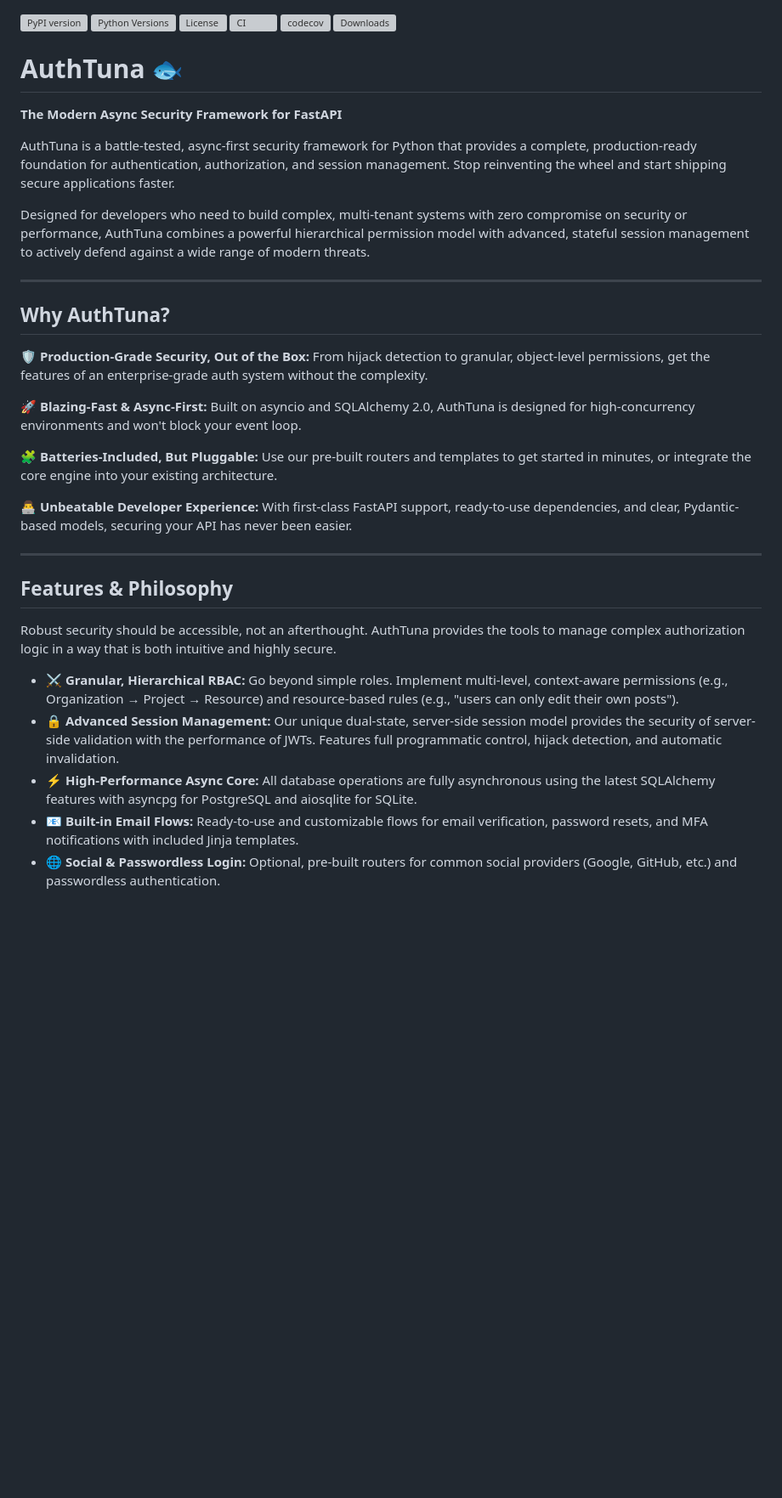
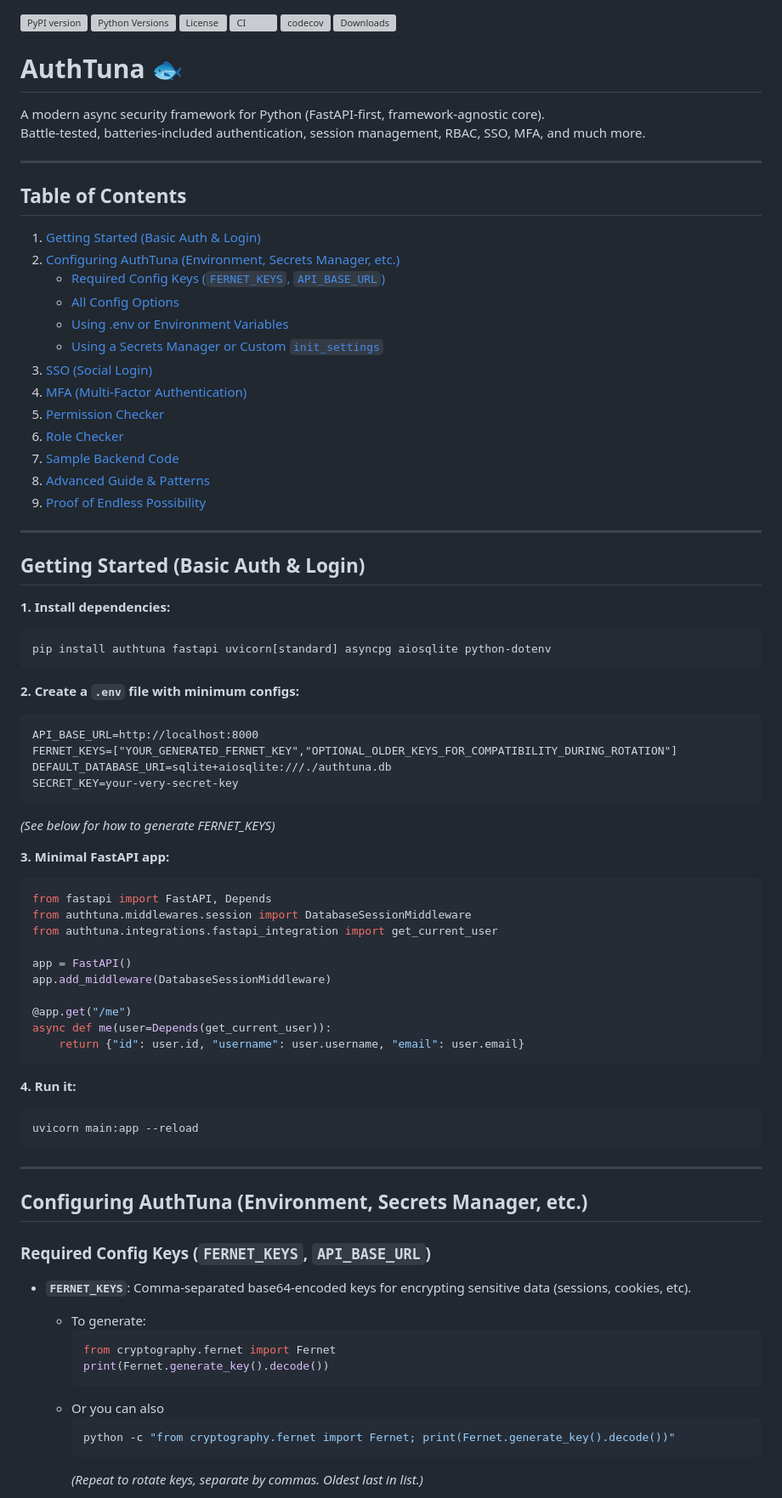
Before and after one commit to shashstormer/AuthTuna, a Markdown page: readme.md, the part around one of its changes. Shown at 85% size. Drawn GitHub-style; blank space fills up the shorter version; grey boxes are pictures that could not be loaded.

````diff
--- a/readme.md
+++ b/readme.md
@@ -5,34 +5,82 @@
 [![codecov](https://codecov.io/github/shashstormer/AuthTuna/graph/badge.svg?token=8AV8FB3ZGQ)](https://codecov.io/github/shashstormer/AuthTuna)
 [![Downloads](https://static.pepy.tech/badge/authtuna)](https://pepy.tech/project/authtuna)
 
+
 # AuthTuna 🐟
 
-**The Modern Async Security Framework for FastAPI**
-
-AuthTuna is a battle-tested, async-first security framework for Python that provides a complete, production-ready foundation for authentication, authorization, and session management. Stop reinventing the wheel and start shipping secure applications faster.
-
-Designed for developers who need to build complex, multi-tenant systems with zero compromise on security or performance, AuthTuna combines a powerful hierarchical permission model with advanced, stateful session management to actively defend against a wide range of modern threats.
+A modern async security framework for Python (FastAPI-first, framework-agnostic core).
+Battle-tested, batteries-included authentication, session management, RBAC, SSO, MFA, and much more.
 
 ---
 
-## Why AuthTuna?
+## Table of Contents
 
-🛡️ **Production-Grade Security, Out of the Box:** From hijack detection to granular, object-level permissions, get the features of an enterprise-grade auth system without the complexity.
-
-🚀 **Blazing-Fast & Async-First:** Built on asyncio and SQLAlchemy 2.0, AuthTuna is designed for high-concurrency environments and won't block your event loop.
-
-🧩 **Batteries-Included, But Pluggable:** Use our pre-built routers and templates to get started in minutes, or integrate the core engine into your existing architecture.
-
-👨‍💻 **Unbeatable Developer Experience:** With first-class FastAPI support, ready-to-use dependencies, and clear, Pydantic-based models, securing your API has never been easier.
+1. [Getting Started (Basic Auth & Login)](#getting-started-basic-auth--login)
+2. [Configuring AuthTuna (Environment, Secrets Manager, etc.)](#configuring-authtuna-environment-secrets-manager-etc)
+   - [Required Config Keys (`FERNET_KEYS`, `API_BASE_URL`)](#required-config-keys-fernet_keys-api_base_url)
+   - [All Config Options](#all-config-options)
+   - [Using .env or Environment Variables](#using-env-or-environment-variables)
+   - [Using a Secrets Manager or Custom `init_settings`](#using-a-secrets-manager-or-custom-init_settings)
+3. [SSO (Social Login)](#sso-social-login)
+4. [MFA (Multi-Factor Authentication)](#mfa-multi-factor-authentication)
+5. [Permission Checker](#permission-checker)
+6. [Role Checker](#role-checker)
+7. [Sample Backend Code](#sample-backend-code)
+8. [Advanced Guide & Patterns](#advanced-guide--patterns)
+9. [Proof of Endless Possibility](#proof-of-endless-possibility)
 
 ---
 
-## Features & Philosophy
+## Getting Started (Basic Auth & Login)
 
-Robust security should be accessible, not an afterthought. AuthTuna provides the tools to manage complex authorization logic in a way that is both intuitive and highly secure.
+**1. Install dependencies:**
+```bash
+pip install authtuna fastapi uvicorn[standard] asyncpg aiosqlite python-dotenv
+```
 
-- ⚔️ **Granular, Hierarchical RBAC:** Go beyond simple roles. Implement multi-level, context-aware permissions (e.g., Organization → Project → Resource) and resource-based rules (e.g., "users can only edit their own posts").
-- 🔒 **Advanced Session Management:** Our unique dual-state, server-side session model provides the security of server-side validation with the performance of JWTs. Features full programmatic control, hijack detection, and automatic invalidation.
-- ⚡ **High-Performance Async Core:** All database operations are fully asynchronous using the latest SQLAlchemy features with asyncpg for PostgreSQL and aiosqlite for SQLite.
-- 📧 **Built-in Email Flows:** Ready-to-use and customizable flows for email verification, password resets, and MFA notifications with included Jinja templates.
-- 🌐 **Social & Passwordless Login:** Optional, pre-built routers for common social providers (Google, GitHub, etc.) and passwordless authentication.
+**2. Create a `.env` file with minimum configs:**
+```
+API_BASE_URL=http://localhost:8000
+FERNET_KEYS=["YOUR_GENERATED_FERNET_KEY","OPTIONAL_OLDER_KEYS_FOR_COMPATIBILITY_DURING_ROTATION"]
+DEFAULT_DATABASE_URI=sqlite+aiosqlite:///./authtuna.db
+SECRET_KEY=your-very-secret-key
+```
+*(See below for how to generate FERNET_KEYS)*
+
+**3. Minimal FastAPI app:**
+```python
+from fastapi import FastAPI, Depends
+from authtuna.middlewares.session import DatabaseSessionMiddleware
+from authtuna.integrations.fastapi_integration import get_current_user
+
+app = FastAPI()
+app.add_middleware(DatabaseSessionMiddleware)
+
+@app.get("/me")
+async def me(user=Depends(get_current_user)):
+    return {"id": user.id, "username": user.username, "email": user.email}
+```
+
+**4. Run it:**
+```bash
+uvicorn main:app --reload
+```
+---
+
+## Configuring AuthTuna (Environment, Secrets Manager, etc.)
+
+### Required Config Keys (`FERNET_KEYS`, `API_BASE_URL`)
+
+- **`FERNET_KEYS`**: Comma-separated base64-encoded keys for encrypting sensitive data (sessions, cookies, etc).
+  - To generate:
+    ```python
+    from cryptography.fernet import Fernet
+    print(Fernet.generate_key().decode())
+    ```
+  - Or you can also
+    ```bash
+    python -c "from cryptography.fernet import Fernet; print(Fernet.generate_key().decode())"
+    ```
+     *(Repeat to rotate keys, separate by commas. Oldest last in list.)*
+
+
````
Also changed, not shown: other parts of readme.md (+151 -74 lines).
